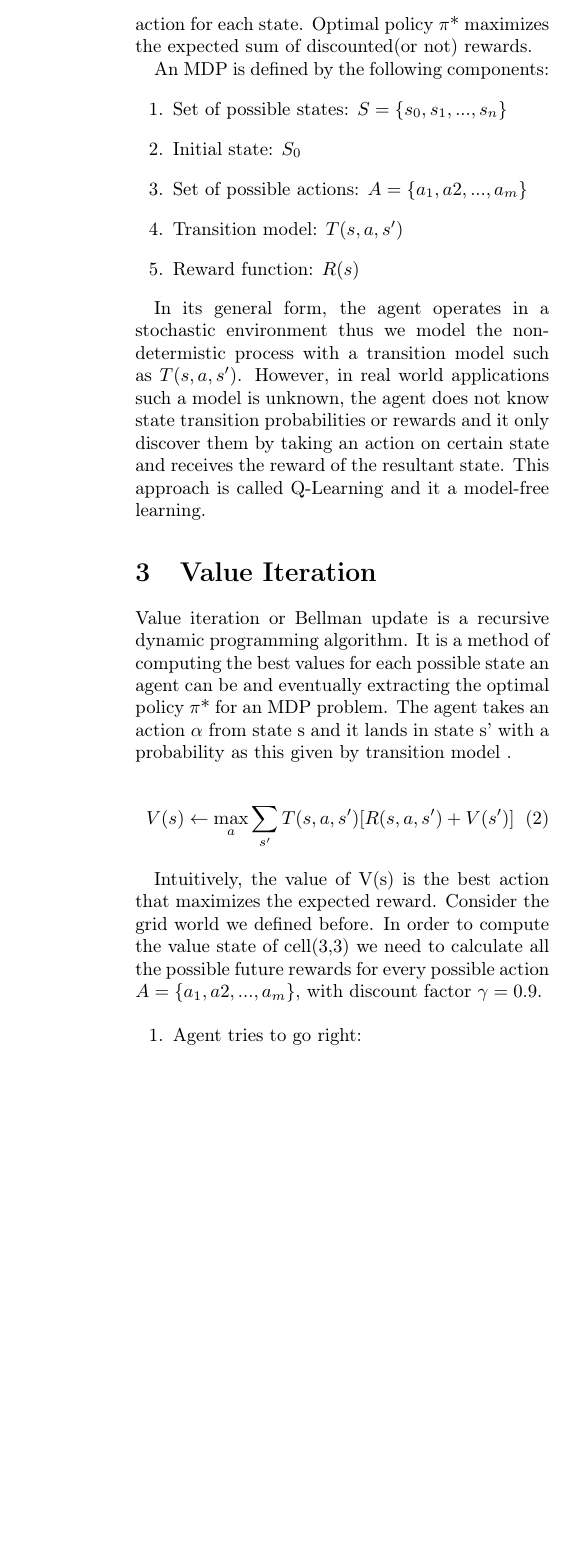
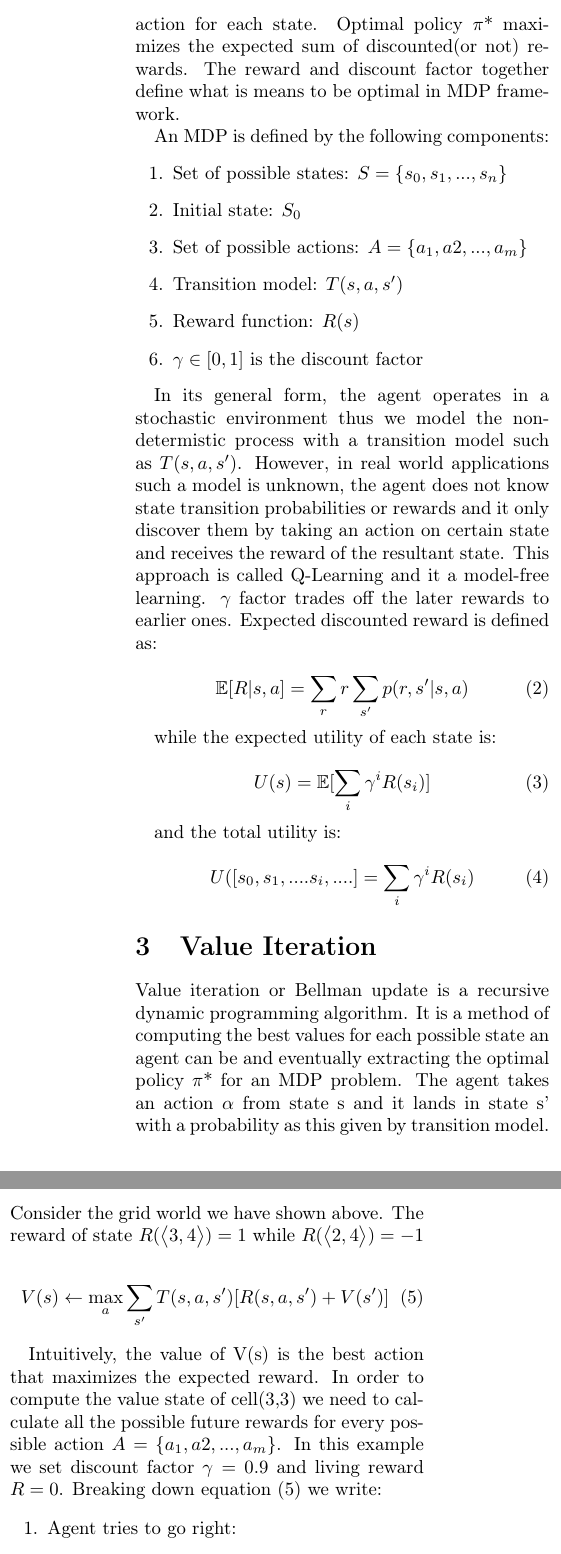
Before and after one commit to vassilispapadop/reinforcement-learning, a LaTeX document (On Markov Decision Process, Value Iteration and A-star.tex): part of one column of page 2 of 4 before the commit and two parts of the columns of page 2 of 4 after it, the two joined at a grey line, cut so that both start at the same text, the shorter picture padded with empty space. Compiled offline with pdfLaTeX.

Commit message:
expected reward, expected utiity and total utility equations

```diff
--- a/On Markov Decision Process, Value Iteration and A-star.tex
+++ b/On Markov Decision Process, Value Iteration and A-star.tex
@@ -54,8 +54,7 @@
 	\end{equation}
 	for all possible histories $ S_{1} ... S_{t-1}, S_{t} $
 
-
-	In Markov decision process problems the goal is to find an optimal policy $\pi$* that gives  the best action for each state. Optimal policy $\pi$* maximizes the expected sum of discounted(or not) rewards.
+	In Markov decision process problems the goal is to find an optimal policy $\pi$* that gives  the best action for each state. Optimal policy $\pi$* maximizes the expected sum of discounted(or not) rewards. The reward and discount factor together define what is means to be optimal in MDP framework.
 
 	An MDP is defined by the following components:
 	\begin{enumerate}
@@ -64,18 +63,37 @@
 		\item Set of possible actions: $A = \{ a_{1}, a{2}, ..., a_{m} \}$
 		\item Transition model: $T(s, a, s')$
 		\item Reward function: $R(s)$
+		\item $\gamma \in [0,1] $ is the discount factor
 	\end{enumerate}
 
 	In its general form, the agent operates in a stochastic environment thus we model the non-determistic process with a transition model such as $T(s,a,s')$. However, in real world applications such a model is unknown, the agent does not know state transition probabilities or rewards and it only discover them by taking an action on certain state and receives the reward of the resultant state. This approach is called Q-Learning and it a model-free learning.
+	$\gamma$ factor trades off the later rewards to earlier ones. Expected discounted reward is defined as:
+
+	\begin{equation}
+		\mathbb{E}[R | s,a] = \sum_{r}r \sum_{s'}p(r, s' | s, a)
+	\end{equation}
+
+	while the expected utility of each state is:
+
+	\begin{equation}
+		U(s) = \mathbb{E}[ \sum_{i}\gamma^{i}R(s_{i})]
+	\end{equation}
+
+
+	and the total utility is:
+
+	\begin{equation}
+		U([s_{0}, s_{1}, .... s_{i}, ....] = \sum_{i}\gamma^{i}R(s_{i})
+	\end{equation}
 
 	\section{Value Iteration}
-	Value iteration or Bellman update is a recursive dynamic programming algorithm. It is a method of computing the best values for each possible state an agent can be and eventually extracting the optimal policy $\pi$* for an MDP problem. The agent takes an action $\alpha$ from state s and it lands in state s’ with a probability as this given by transition model .
+	Value iteration or Bellman update is a recursive dynamic programming algorithm. It is a method of computing the best values for each possible state an agent can be and eventually extracting the optimal policy $\pi$* for an MDP problem. The agent takes an action $\alpha$ from state s and it lands in state s’ with a probability as this given by transition model. Consider the grid world we have shown above. The reward of state $R(\big \langle 3,4 \big \rangle) = 1$ while $R(\big \langle 2,4 \big \rangle) = -1$
 
 	\begin{equation}
 		V(s) \leftarrow \max_{a}{ \sum_{s'}T(s,a,s') [R(s,a,s') + V(s')]}
 	\end{equation}
 
-	Intuitively, the value of V(s) is the best action that maximizes the expected reward. Consider the grid world we defined before. In order to compute the value state of cell(3,3) we need to calculate all the possible future rewards for every possible action $A = \{ a_{1}, a{2}, ..., a_{m} \}$, with discount factor $\gamma = 0.9$.
+	Intuitively, the value of V(s) is the best action that maximizes the expected reward. In order to compute the value state of cell(3,3) we need to calculate all the possible future rewards for every possible action $A = \{ a_{1}, a{2}, ..., a_{m} \}$. In this example we set discount factor $\gamma = 0.9$ and living reward $R=0$. Breaking down equation (5) we write:
 
 
 	\begin{enumerate}
```
Also changed, not shown: On Markov Decision Process, Value Iteration and A-star.pdf, On Markov Decision Process, Value Iteration and A-star.tex (4 more changed lines).
